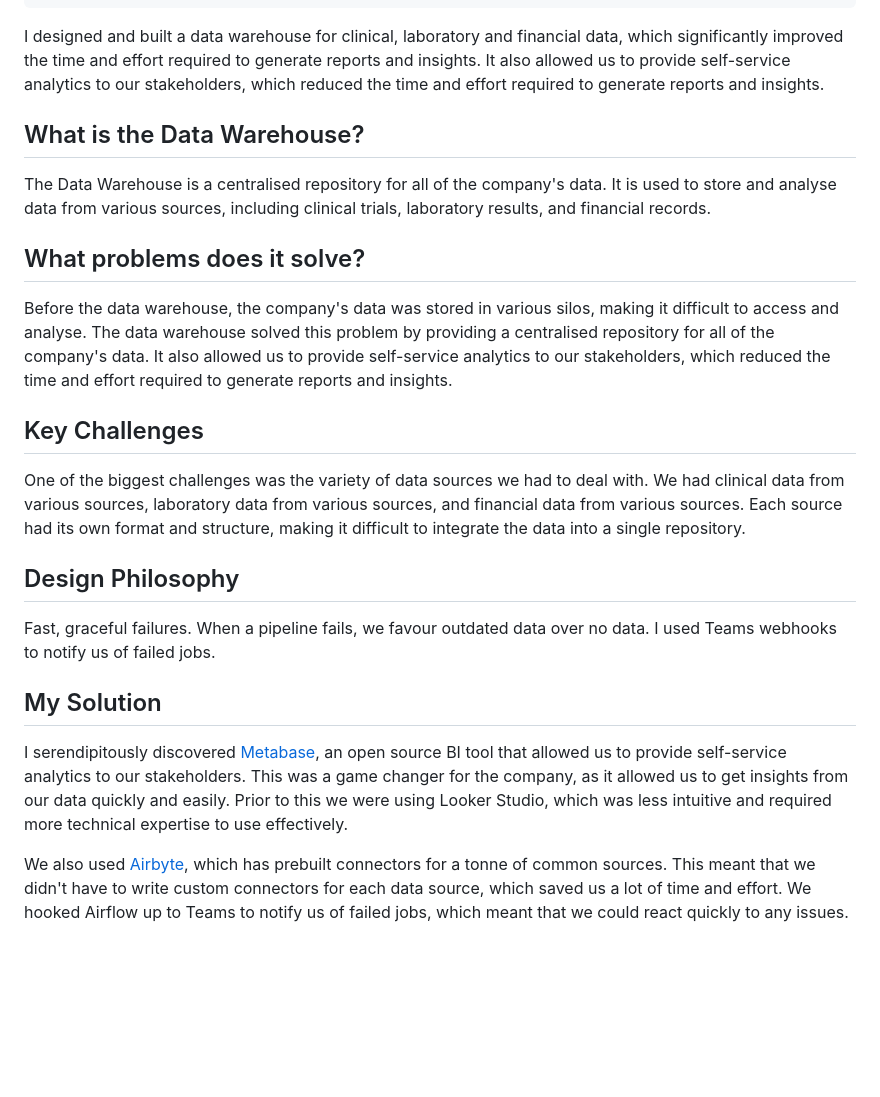
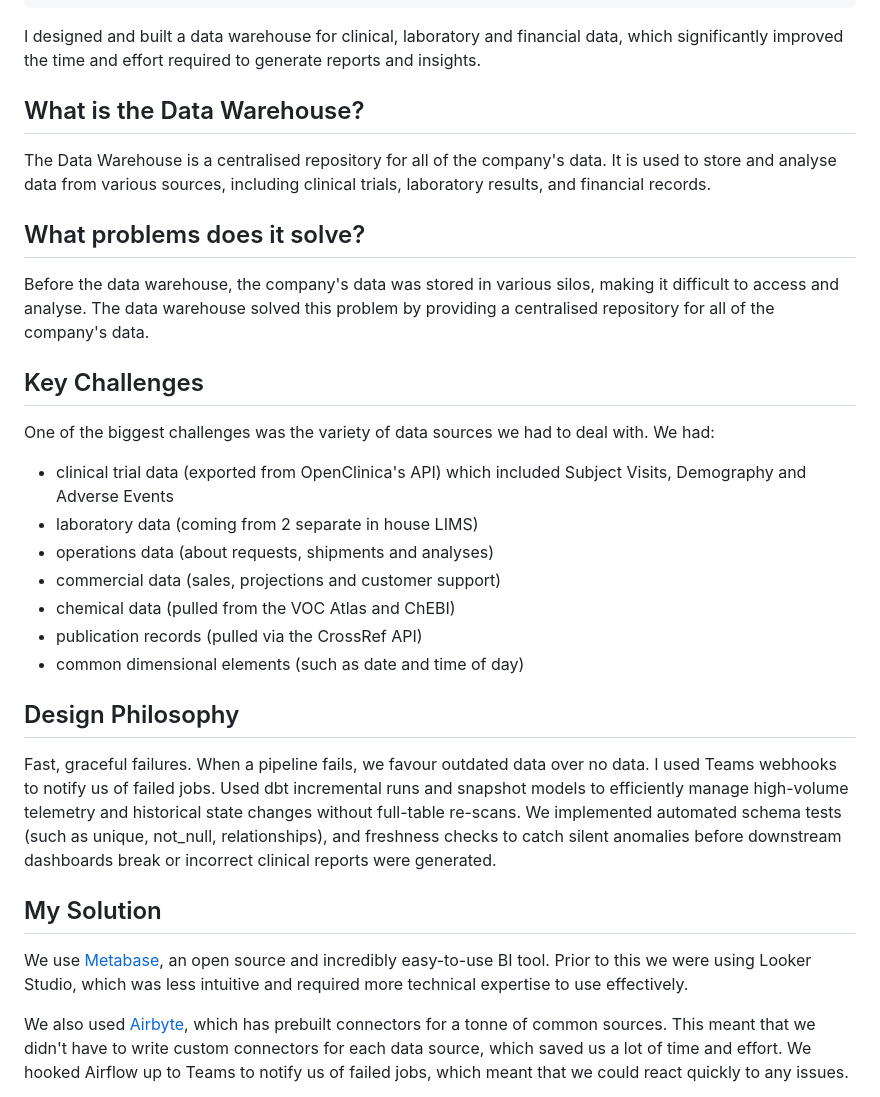
Before and after one commit to andrewmcloughlin/andrewmcloughlin.github.io, a Markdown page: src/portfolio/data_warehouse.md, the part around the change. Drawn GitHub-style; blank space fills up the shorter version.

Commit message:
update Data Warehouse article

```diff
--- a/src/portfolio/data_warehouse.md
+++ b/src/portfolio/data_warehouse.md
@@ -9,7 +9,7 @@ featured_stack: ["Airflow", "dbt", "Airbyte", "Metabase", "GCP", "SQL"]
 other_stack: ["PostgreSQL", "Google Looker Studio"]
 image: "/images/metabase.png"
 ---
-I designed and built a data warehouse for clinical, laboratory and financial data, which significantly improved the time and effort required to generate reports and insights. It also allowed us to provide self-service analytics to our stakeholders, which reduced the time and effort required to generate reports and insights.
+I designed and built a data warehouse for clinical, laboratory and financial data, which significantly improved the time and effort required to generate reports and insights.
 
 ## What is the Data Warehouse?
 
@@ -17,21 +17,31 @@ The Data Warehouse is a centralised repository for all of the company's data. It
 
 ## What problems does it solve?
 
-Before the data warehouse, the company's data was stored in various silos, making it difficult to access and analyse. The data warehouse solved this problem by providing a centralised repository for all of the company's data. It also allowed us to provide self-service analytics to our stakeholders, which reduced the time and effort required to generate reports and insights.
+Before the data warehouse, the company's data was stored in various silos, making it difficult to access and analyse. The data warehouse solved this problem by providing a centralised repository for all of the company's data.
 
 ## Key Challenges
 
-One of the biggest challenges was the variety of data sources we had to deal with. We had clinical data from various sources, laboratory data from various sources, and financial data from various sources. Each source had its own format and structure, making it difficult to integrate the data into a single repository.
+One of the biggest challenges was the variety of data sources we had to deal with. We had:
+
+- clinical trial data (exported from OpenClinica's API) which included Subject Visits, Demography and Adverse Events
+- laboratory data (coming from 2 separate in house LIMS)
+- operations data (about requests, shipments and analyses)
+- commercial data (sales, projections and customer support)
+- chemical data (pulled from the VOC Atlas and ChEBI)
+- publication records (pulled via the CrossRef API)
+- common dimensional elements (such as date and time of day)
 
 
 ## Design Philosophy
 
 Fast, graceful failures. When a pipeline fails, we favour outdated data over no data. I used Teams webhooks to notify us of failed jobs.
+Used dbt incremental runs and snapshot models to efficiently manage high-volume telemetry and historical state changes without full-table re-scans.
+We implemented automated schema tests (such as unique, not_null, relationships), and freshness checks to catch silent anomalies before downstream dashboards break or incorrect clinical reports were generated.
 
 
 ## My Solution
 
-I serendipitously discovered [Metabase](https://www.metabase.com), an open source BI tool that allowed us to provide self-service analytics to our stakeholders. This was a game changer for the company, as it allowed us to get insights from our data quickly and easily. Prior to this we were using Looker Studio, which was less intuitive and required more technical expertise to use effectively.
+We use [Metabase](https://www.metabase.com), an open source and incredibly easy-to-use BI tool. Prior to this we were using Looker Studio, which was less intuitive and required more technical expertise to use effectively.
 
 We also used [Airbyte](https://airbyte.com), which has prebuilt connectors for a tonne of common sources. This meant that we didn't have to write custom connectors for each data source, which saved us a lot of time and effort. We hooked Airflow up to Teams to notify us of failed jobs, which meant that we could react quickly to any issues.
 
```
